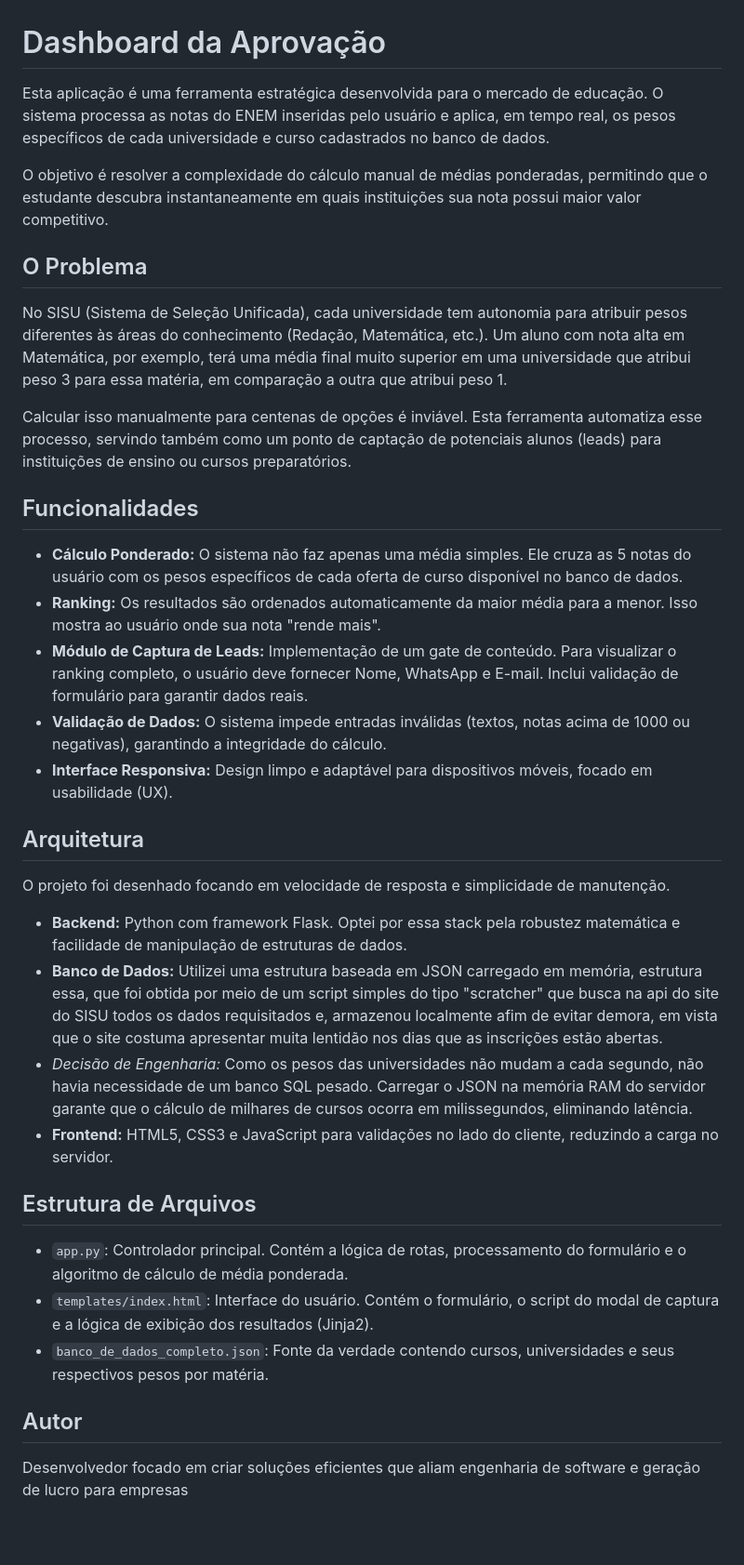
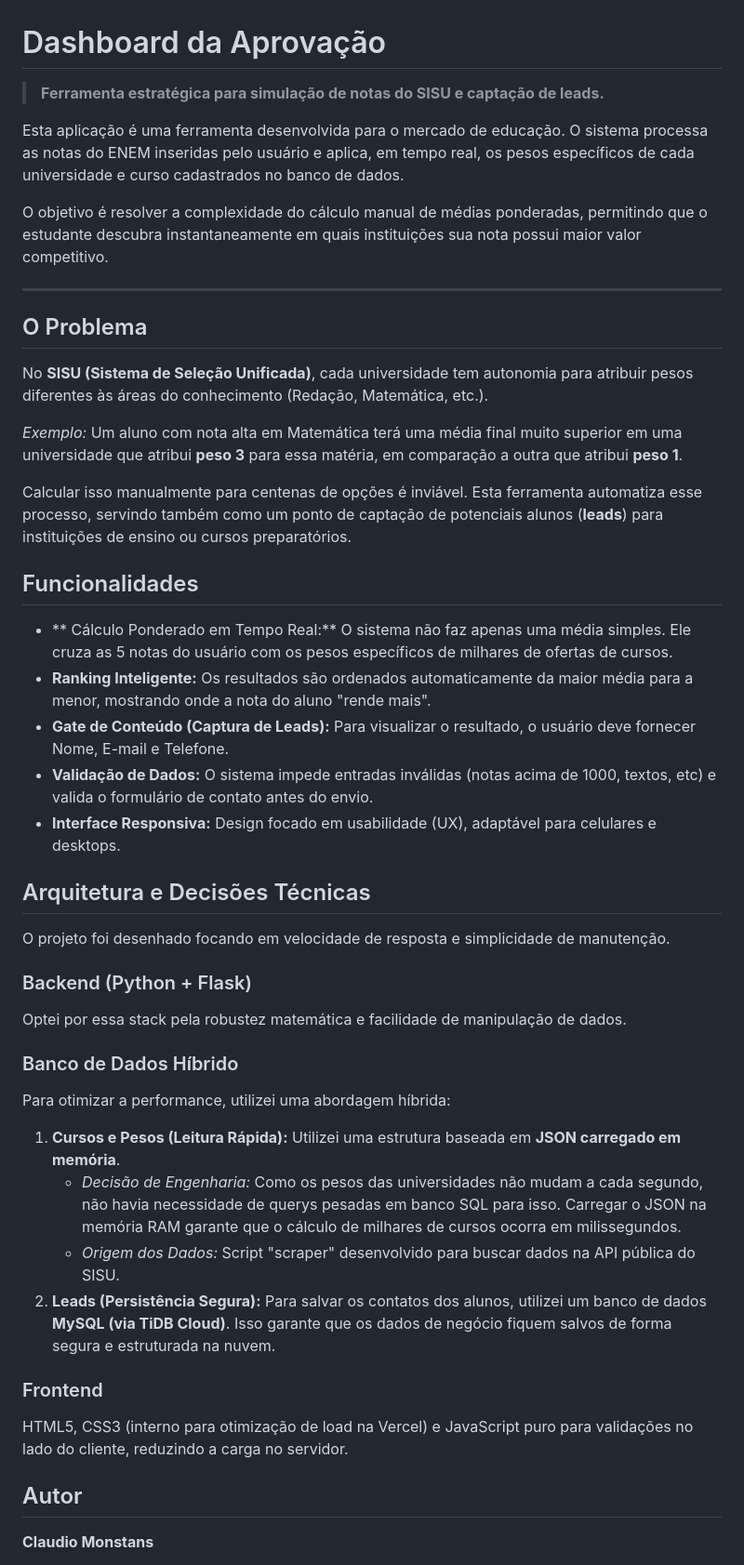
Before and after one commit to Monstans/dashdaprovacao, a Markdown page: README.md, the part around one of its changes. Shown at 93% size. GitHub-like rendering; blank space fills up the shorter version.

```diff
--- a/README.md
+++ b/README.md
@@ -1,39 +1,47 @@
 # Dashboard da Aprovação
 
-Esta aplicação é uma ferramenta estratégica desenvolvida para o mercado de educação. O sistema processa as notas do ENEM inseridas pelo usuário e aplica, em tempo real, os pesos específicos de cada universidade e curso cadastrados no banco de dados.
+> **Ferramenta estratégica para simulação de notas do SISU e captação de leads.**
+
+Esta aplicação é uma ferramenta desenvolvida para o mercado de educação. O sistema processa as notas do ENEM inseridas pelo usuário e aplica, em tempo real, os pesos específicos de cada universidade e curso cadastrados no banco de dados.
 
 O objetivo é resolver a complexidade do cálculo manual de médias ponderadas, permitindo que o estudante descubra instantaneamente em quais instituições sua nota possui maior valor competitivo.
 
+---
+
 ## O Problema
 
-No SISU (Sistema de Seleção Unificada), cada universidade tem autonomia para atribuir pesos diferentes às áreas do conhecimento (Redação, Matemática, etc.). Um aluno com nota alta em Matemática, por exemplo, terá uma média final muito superior em uma universidade que atribui peso 3 para essa matéria, em comparação a outra que atribui peso 1.
+No **SISU (Sistema de Seleção Unificada)**, cada universidade tem autonomia para atribuir pesos diferentes às áreas do conhecimento (Redação, Matemática, etc.).
 
-Calcular isso manualmente para centenas de opções é inviável. Esta ferramenta automatiza esse processo, servindo também como um ponto de captação de potenciais alunos (leads) para instituições de ensino ou cursos preparatórios.
+*Exemplo:* Um aluno com nota alta em Matemática terá uma média final muito superior em uma universidade que atribui **peso 3** para essa matéria, em comparação a outra que atribui **peso 1**.
+
+Calcular isso manualmente para centenas de opções é inviável. Esta ferramenta automatiza esse processo, servindo também como um ponto de captação de potenciais alunos (**leads**) para instituições de ensino ou cursos preparatórios.
 
 ## Funcionalidades
 
-* **Cálculo Ponderado:** O sistema não faz apenas uma média simples. Ele cruza as 5 notas do usuário com os pesos específicos de cada oferta de curso disponível no banco de dados.
-* **Ranking:** Os resultados são ordenados automaticamente da maior média para a menor. Isso mostra ao usuário onde sua nota "rende mais".
-* **Módulo de Captura de Leads:** Implementação de um gate de conteúdo. Para visualizar o ranking completo, o usuário deve fornecer Nome, WhatsApp e E-mail. Inclui validação de formulário para garantir dados reais.
-* **Validação de Dados:** O sistema impede entradas inválidas (textos, notas acima de 1000 ou negativas), garantindo a integridade do cálculo.
-* **Interface Responsiva:** Design limpo e adaptável para dispositivos móveis, focado em usabilidade (UX).
+* ** Cálculo Ponderado em Tempo Real:** O sistema não faz apenas uma média simples. Ele cruza as 5 notas do usuário com os pesos específicos de milhares de ofertas de cursos.
+* **Ranking Inteligente:** Os resultados são ordenados automaticamente da maior média para a menor, mostrando onde a nota do aluno "rende mais".
+* **Gate de Conteúdo (Captura de Leads):** Para visualizar o resultado, o usuário deve fornecer Nome, E-mail e Telefone.
+* **Validação de Dados:** O sistema impede entradas inválidas (notas acima de 1000, textos, etc) e valida o formulário de contato antes do envio.
+* **Interface Responsiva:** Design focado em usabilidade (UX), adaptável para celulares e desktops.
 
-## Arquitetura
+## Arquitetura e Decisões Técnicas
 
 O projeto foi desenhado focando em velocidade de resposta e simplicidade de manutenção.
 
-* **Backend:** Python com framework Flask. Optei por essa stack pela robustez matemática e facilidade de manipulação de estruturas de dados.
-* **Banco de Dados:** Utilizei uma estrutura baseada em JSON carregado em memória, estrutura essa, que foi obtida por meio de um script simples do tipo "scratcher" que busca na api do site do SISU todos os dados requisitados e, armazenou localmente afim de evitar demora, em vista que o site costuma apresentar muita lentidão nos dias que as inscrições estão abertas.
-* *Decisão de Engenharia:* Como os pesos das universidades não mudam a cada segundo, não havia necessidade de um banco SQL pesado. Carregar o JSON na memória RAM do servidor garante que o cálculo de milhares de cursos ocorra em milissegundos, eliminando latência.
-* **Frontend:** HTML5, CSS3 e JavaScript para validações no lado do cliente, reduzindo a carga no servidor.
+### Backend (Python + Flask)
+Optei por essa stack pela robustez matemática e facilidade de manipulação de dados.
 
-## Estrutura de Arquivos
+### Banco de Dados Híbrido
+Para otimizar a performance, utilizei uma abordagem híbrida:
+1.  **Cursos e Pesos (Leitura Rápida):** Utilizei uma estrutura baseada em **JSON carregado em memória**.
+    * *Decisão de Engenharia:* Como os pesos das universidades não mudam a cada segundo, não havia necessidade de querys pesadas em banco SQL para isso. Carregar o JSON na memória RAM garante que o cálculo de milhares de cursos ocorra em milissegundos.
+    * *Origem dos Dados:* Script "scraper" desenvolvido para buscar dados na API pública do SISU.
+2.  **Leads (Persistência Segura):** Para salvar os contatos dos alunos, utilizei um banco de dados **MySQL (via TiDB Cloud)**. Isso garante que os dados de negócio fiquem salvos de forma segura e estruturada na nuvem.
 
-* `app.py`: Controlador principal. Contém a lógica de rotas, processamento do formulário e o algoritmo de cálculo de média ponderada.
-* `templates/index.html`: Interface do usuário. Contém o formulário, o script do modal de captura e a lógica de exibição dos resultados (Jinja2).
-* `banco_de_dados_completo.json`: Fonte da verdade contendo cursos, universidades e seus respectivos pesos por matéria.
+### Frontend
+HTML5, CSS3 (interno para otimização de load na Vercel) e JavaScript puro para validações no lado do cliente, reduzindo a carga no servidor.
 
 ## Autor
 
-Desenvolvedor focado em criar soluções eficientes que aliam engenharia de software e geração de lucro para empresas
+**Claudio Monstans**
 
```
Also changed, not shown: other parts of README.md (+8 -3 lines).
